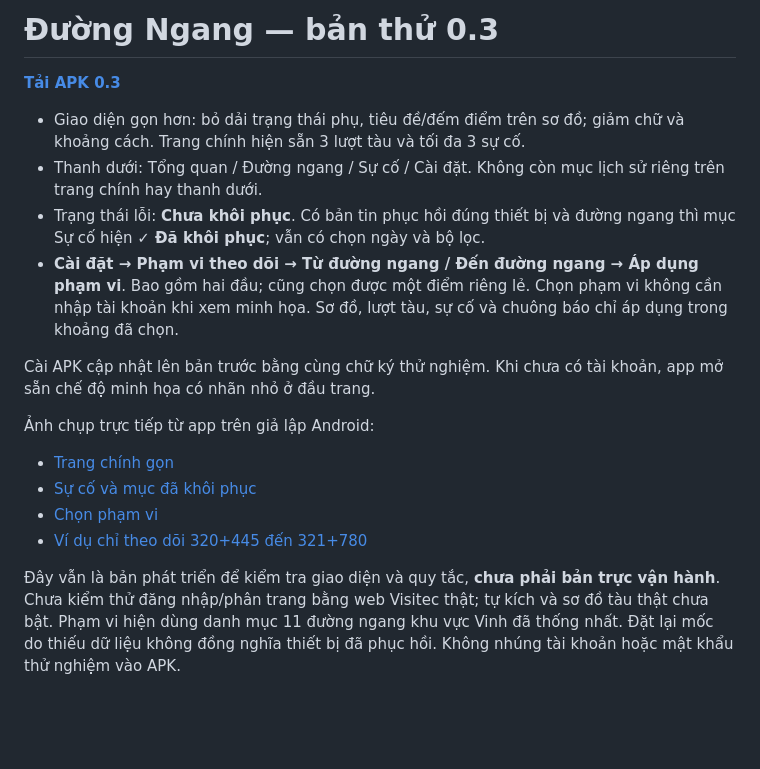
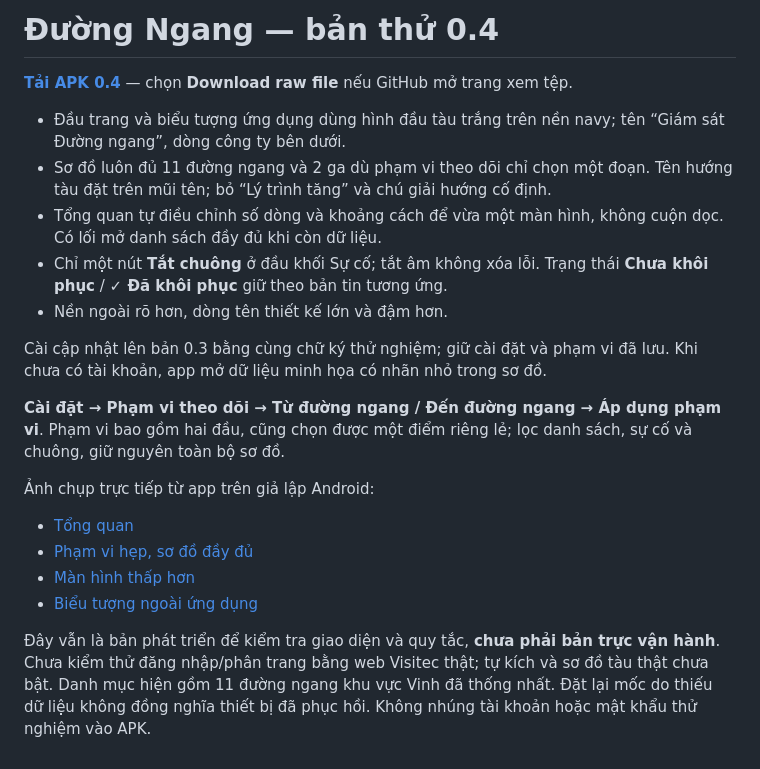
Before and after one commit to cuongthinkpad-ui/app-duong-ngang, a Markdown page: downloads/README.md, the part around the change. Rendered like a GitHub page; blank space fills up the shorter version.

```diff
--- a/downloads/README.md
+++ b/downloads/README.md
@@ -1,19 +1,22 @@
-# Đường Ngang — bản thử 0.3
+# Đường Ngang — bản thử 0.4
 
-**[Tải APK 0.3](https://github.com/cuongthinkpad-ui/app-duong-ngang/raw/refs/heads/main/downloads/DuongNgang-0.3.apk)**
+**[Tải APK 0.4](https://github.com/cuongthinkpad-ui/app-duong-ngang/blob/main/downloads/DuongNgang-0.4.apk)** — chọn **Download raw file** nếu GitHub mở trang xem tệp.
 
-- Giao diện gọn hơn: bỏ dải trạng thái phụ, tiêu đề/đếm điểm trên sơ đồ; giảm chữ và khoảng cách. Trang chính hiện sẵn 3 lượt tàu và tối đa 3 sự cố.
-- Thanh dưới: Tổng quan / Đường ngang / Sự cố / Cài đặt. Không còn mục lịch sử riêng trên trang chính hay thanh dưới.
-- Trạng thái lỗi: **Chưa khôi phục**. Có bản tin phục hồi đúng thiết bị và đường ngang thì mục Sự cố hiện **✓ Đã khôi phục**; vẫn có chọn ngày và bộ lọc.
-- **Cài đặt → Phạm vi theo dõi → Từ đường ngang / Đến đường ngang → Áp dụng phạm vi**. Bao gồm hai đầu; cũng chọn được một điểm riêng lẻ. Chọn phạm vi không cần nhập tài khoản khi xem minh họa. Sơ đồ, lượt tàu, sự cố và chuông báo chỉ áp dụng trong khoảng đã chọn.
+- Đầu trang và biểu tượng ứng dụng dùng hình đầu tàu trắng trên nền navy; tên “Giám sát Đường ngang”, dòng công ty bên dưới.
+- Sơ đồ luôn đủ 11 đường ngang và 2 ga dù phạm vi theo dõi chỉ chọn một đoạn. Tên hướng tàu đặt trên mũi tên; bỏ “Lý trình tăng” và chú giải hướng cố định.
+- Tổng quan tự điều chỉnh số dòng và khoảng cách để vừa một màn hình, không cuộn dọc. Có lối mở danh sách đầy đủ khi còn dữ liệu.
+- Chỉ một nút **Tắt chuông** ở đầu khối Sự cố; tắt âm không xóa lỗi. Trạng thái **Chưa khôi phục** / **✓ Đã khôi phục** giữ theo bản tin tương ứng.
+- Nền ngoài rõ hơn, dòng tên thiết kế lớn và đậm hơn.
 
-Cài APK cập nhật lên bản trước bằng cùng chữ ký thử nghiệm. Khi chưa có tài khoản, app mở sẵn chế độ minh họa có nhãn nhỏ ở đầu trang.
+Cài cập nhật lên bản 0.3 bằng cùng chữ ký thử nghiệm; giữ cài đặt và phạm vi đã lưu. Khi chưa có tài khoản, app mở dữ liệu minh họa có nhãn nhỏ trong sơ đồ.
+
+**Cài đặt → Phạm vi theo dõi → Từ đường ngang / Đến đường ngang → Áp dụng phạm vi**. Phạm vi bao gồm hai đầu, cũng chọn được một điểm riêng lẻ; lọc danh sách, sự cố và chuông, giữ nguyên toàn bộ sơ đồ.
 
 Ảnh chụp trực tiếp từ app trên giả lập Android:
 
-- [Trang chính gọn](../docs/screenshots/overview-0.3.png)
-- [Sự cố và mục đã khôi phục](../docs/screenshots/incidents-0.3.png)
-- [Chọn phạm vi](../docs/screenshots/scope-0.3.png)
-- [Ví dụ chỉ theo dõi 320+445 đến 321+780](../docs/screenshots/selected-range-0.3.png)
+- [Tổng quan](../docs/screenshots/overview-0.4.png)
+- [Phạm vi hẹp, sơ đồ đầy đủ](../docs/screenshots/selected-range-0.4.png)
+- [Màn hình thấp hơn](../docs/screenshots/compact-height-0.4.png)
+- [Biểu tượng ngoài ứng dụng](../docs/screenshots/app-icon-0.4.png)
 
-Đây vẫn là bản phát triển để kiểm tra giao diện và quy tắc, **chưa phải bản trực vận hành**. Chưa kiểm thử đăng nhập/phân trang bằng web Visitec thật; tự kích và sơ đồ tàu thật chưa bật. Phạm vi hiện dùng danh mục 11 đường ngang khu vực Vinh đã thống nhất. Đặt lại mốc do thiếu dữ liệu không đồng nghĩa thiết bị đã phục hồi. Không nhúng tài khoản hoặc mật khẩu thử nghiệm vào APK.
+Đây vẫn là bản phát triển để kiểm tra giao diện và quy tắc, **chưa phải bản trực vận hành**. Chưa kiểm thử đăng nhập/phân trang bằng web Visitec thật; tự kích và sơ đồ tàu thật chưa bật. Danh mục hiện gồm 11 đường ngang khu vực Vinh đã thống nhất. Đặt lại mốc do thiếu dữ liệu không đồng nghĩa thiết bị đã phục hồi. Không nhúng tài khoản hoặc mật khẩu thử nghiệm vào APK.
```
Also changed, not shown: README.md (+16 -5 lines), docs/UI_REVIEW_0.4.md (added, +17 -0 lines), docs/screenshots/app-icon-0.4.png (added), docs/screenshots/compact-height-0.4.png (added), docs/screenshots/overview-0.4.png (added), docs/screenshots/selected-range-0.4.png (added), 11 other files.
